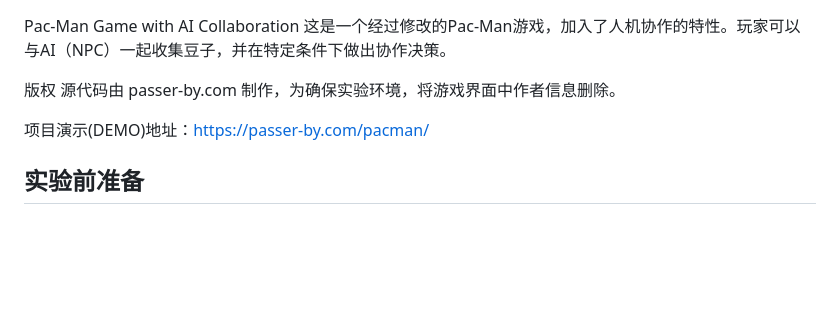
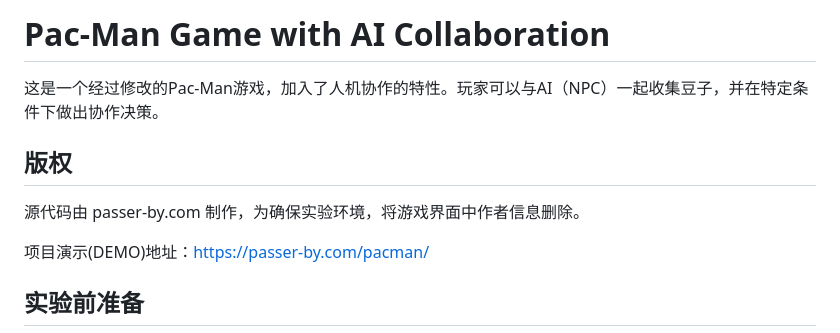
Before and after one commit to HanyiLou/pac-man-game, a Markdown page: README.md, the part around the change. Rendered like a GitHub page; blank space fills up the shorter version.

Commit message:
添加版权信息

```diff
--- a/README.md
+++ b/README.md
@@ -1,8 +1,9 @@
+# Pac-Man Game with AI Collaboration
 
-Pac-Man Game with AI Collaboration
 这是一个经过修改的Pac-Man游戏，加入了人机协作的特性。玩家可以与AI（NPC）一起收集豆子，并在特定条件下做出协作决策。
 
-版权
+## 版权
+
 源代码由 passer-by.com 制作，为确保实验环境，将游戏界面中作者信息删除。
 
 项目演示(DEMO)地址：https://passer-by.com/pacman/
```
